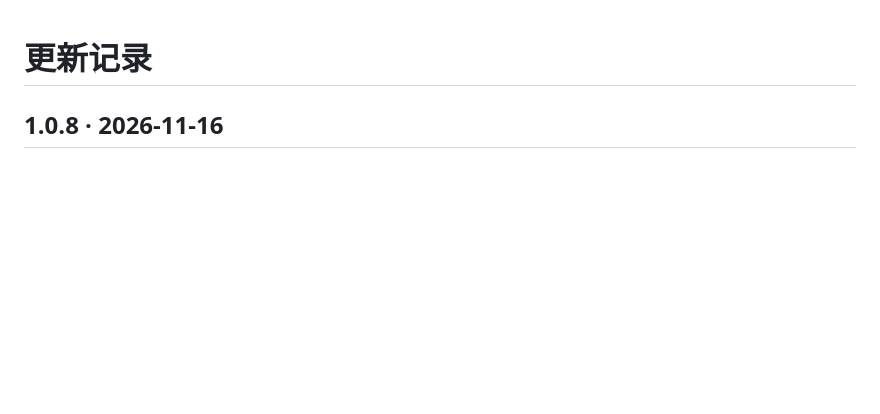
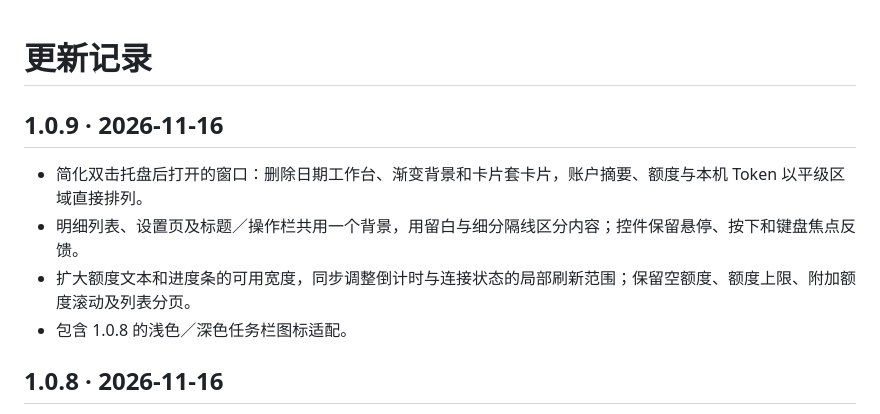
Before and after one commit to brianuuuu/codex-pulse, a Markdown page: CHANGELOG.md, the part around the change. Rendered like a GitHub page; blank space fills up the shorter version.

```diff
--- a/CHANGELOG.md
+++ b/CHANGELOG.md
@@ -1,4 +1,11 @@
 # 更新记录
+
+## 1.0.9 · 2026-11-16
+
+- 简化双击托盘后打开的窗口：删除日期工作台、渐变背景和卡片套卡片，账户摘要、额度与本机 Token 以平级区域直接排列。
+- 明细列表、设置页及标题／操作栏共用一个背景，用留白与细分隔线区分内容；控件保留悬停、按下和键盘焦点反馈。
+- 扩大额度文本和进度条的可用宽度，同步调整倒计时与连接状态的局部刷新范围；保留空额度、额度上限、附加额度滚动及列表分页。
+- 包含 1.0.8 的浅色／深色任务栏图标适配。
 
 ## 1.0.8 · 2026-11-16
 
```
Also changed, not shown: README.md (+7 -7 lines), VALIDATION.md (+10 -1 lines), screenshots/details.png, screenshots/overview-dark.png, screenshots/overview-light.png, screenshots/settings.png, 4 other files.
